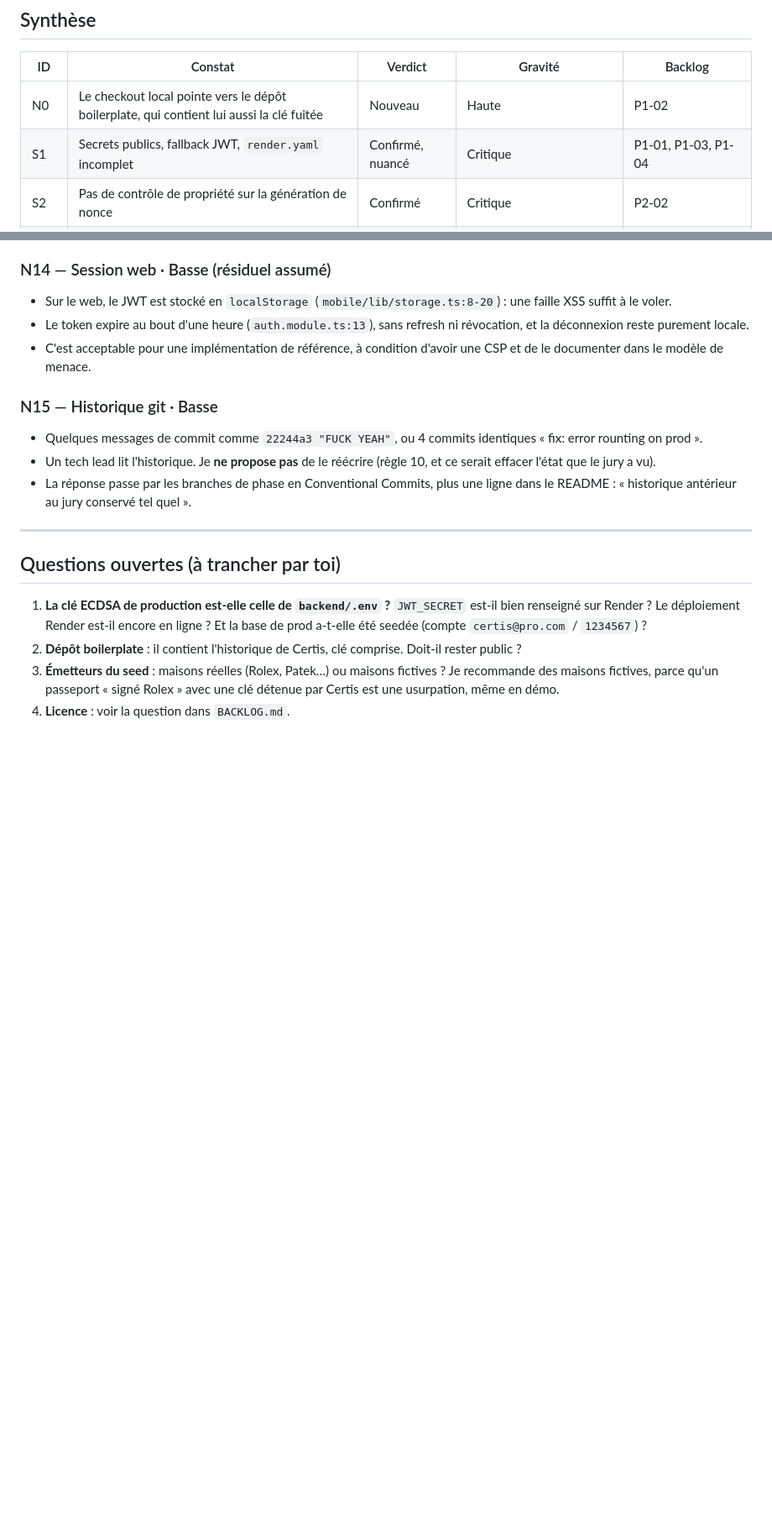
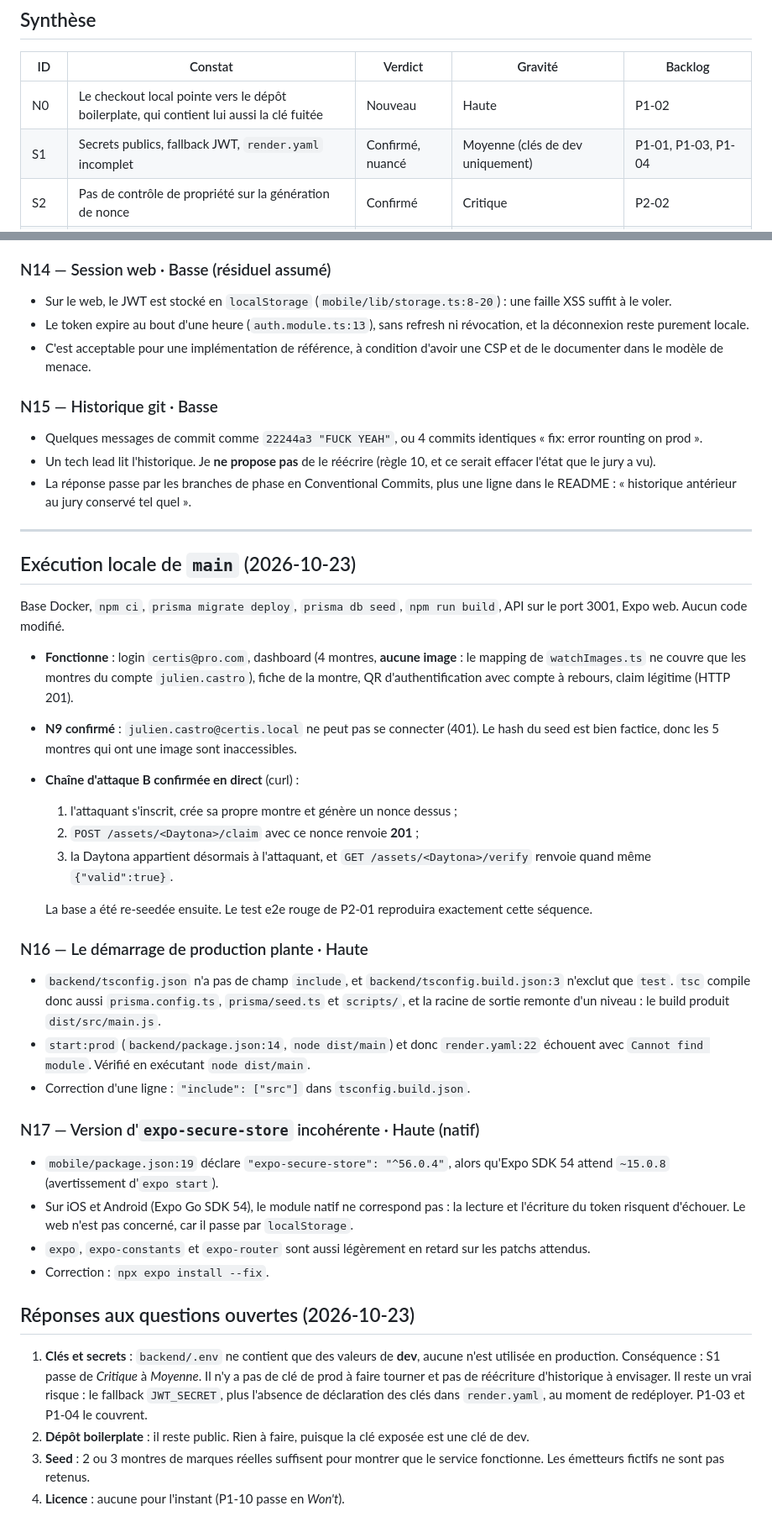
Before and after one commit to Niwa-Yume/certis, a Markdown page: docs/AUDIT.md, 2 parts joined by grey strips. Shown at 84% size. Drawn GitHub-style; blank space fills up the shorter version.

```diff
--- a/docs/AUDIT.md
+++ b/docs/AUDIT.md
@@ -18,7 +18,7 @@
 | ID | Constat | Verdict | Gravité | Backlog |
 |---|---|---|---|---|
 | N0 | Le checkout local pointe vers le dépôt boilerplate, qui contient lui aussi la clé fuitée | Nouveau | Haute | P1-02 |
-| S1 | Secrets publics, fallback JWT, `render.yaml` incomplet | Confirmé, nuancé | Critique | P1-01, P1-03, P1-04 |
+| S1 | Secrets publics, fallback JWT, `render.yaml` incomplet | Confirmé, nuancé | Moyenne (clés de dev uniquement) | P1-01, P1-03, P1-04 |
 | S2 | Pas de contrôle de propriété sur la génération de nonce | Confirmé | Critique | P2-02 |
 | S3 | Nonce non lié à l'actif (`claim` et `authenticate`) | Confirmé | Critique | P2-02 |
 | S4 | Pas de finalité du nonce (QR vérif = QR transfert) | Confirmé | Critique | P2-02, P2-04 |
@@ -314,9 +316,35 @@ Cela explique probablement l'abandon de l'upload d'images (`7b5a5b1`, puis `0158
 
 ---
 
-## Questions ouvertes (à trancher par toi)
+## Exécution locale de `main` (2026-10-23)
 
-1. **La clé ECDSA de production est-elle celle de `backend/.env` ?** `JWT_SECRET` est-il bien renseigné sur Render ? Le déploiement Render est-il encore en ligne ? Et la base de prod a-t-elle été seedée (compte `certis@pro.com` / `1234567`) ?
-2. **Dépôt boilerplate** : il contient l'historique de Certis, clé comprise. Doit-il rester public ?
-3. **Émetteurs du seed** : maisons réelles (Rolex, Patek…) ou maisons fictives ? Je recommande des maisons fictives, parce qu'un passeport « signé Rolex » avec une clé détenue par Certis est une usurpation, même en démo.
-4. **Licence** : voir la question dans `BACKLOG.md`.
+Base Docker, `npm ci`, `prisma migrate deploy`, `prisma db seed`, `npm run build`, API sur le port 3001, Expo web. Aucun code modifié.
+
+- **Fonctionne** : login `certis@pro.com`, dashboard (4 montres, **aucune image** : le mapping de `watchImages.ts` ne couvre que les montres du compte `julien.castro`), fiche de la montre, QR d'authentification avec compte à rebours, claim légitime (HTTP 201).
+- **N9 confirmé** : `julien.castro@certis.local` ne peut pas se connecter (401). Le hash du seed est bien factice, donc les 5 montres qui ont une image sont inaccessibles.
+- **Chaîne d'attaque B confirmée en direct** (curl) :
+  1. l'attaquant s'inscrit, crée sa propre montre et génère un nonce dessus ;
+  2. `POST /assets/<Daytona>/claim` avec ce nonce renvoie **201** ;
+  3. la Daytona appartient désormais à l'attaquant, et `GET /assets/<Daytona>/verify` renvoie quand même `{"valid":true}`.
+
+  La base a été re-seedée ensuite. Le test e2e rouge de P2-01 reproduira exactement cette séquence.
+
+### N16 — Le démarrage de production plante · Haute
+
+- `backend/tsconfig.json` n'a pas de champ `include`, et `backend/tsconfig.build.json:3` n'exclut que `test`. `tsc` compile donc aussi `prisma.config.ts`, `prisma/seed.ts` et `scripts/`, et la racine de sortie remonte d'un niveau : le build produit `dist/src/main.js`.
+- `start:prod` (`backend/package.json:14`, `node dist/main`) et donc `render.yaml:22` échouent avec `Cannot find module`. Vérifié en exécutant `node dist/main`.
+- Correction d'une ligne : `"include": ["src"]` dans `tsconfig.build.json`.
+
+### N17 — Version d'`expo-secure-store` incohérente · Haute (natif)
+
+- `mobile/package.json:19` déclare `"expo-secure-store": "^56.0.4"`, alors qu'Expo SDK 54 attend `~15.0.8` (avertissement d'`expo start`).
+- Sur iOS et Android (Expo Go SDK 54), le module natif ne correspond pas : la lecture et l'écriture du token risquent d'échouer. Le web n'est pas concerné, car il passe par `localStorage`.
+- `expo`, `expo-constants` et `expo-router` sont aussi légèrement en retard sur les patchs attendus.
+- Correction : `npx expo install --fix`.
+
+## Réponses aux questions ouvertes (2026-10-23)
+
+1. **Clés et secrets** : `backend/.env` ne contient que des valeurs de **dev**, aucune n'est utilisée en production. Conséquence : S1 passe de *Critique* à *Moyenne*. Il n'y a pas de clé de prod à faire tourner et pas de réécriture d'historique à envisager. Il reste un vrai risque : le fallback `JWT_SECRET`, plus l'absence de déclaration des clés dans `render.yaml`, au moment de redéployer. P1-03 et P1-04 le couvrent.
+2. **Dépôt boilerplate** : il reste public. Rien à faire, puisque la clé exposée est une clé de dev.
+3. **Seed** : 2 ou 3 montres de marques réelles suffisent pour montrer que le service fonctionne. Les émetteurs fictifs ne sont pas retenus.
+4. **Licence** : aucune pour l'instant (P1-10 passe en *Won't*).
```
Also changed, not shown: other parts of docs/AUDIT.md (+3 -1 lines), docs/BACKLOG.md (+17 -6 lines).
